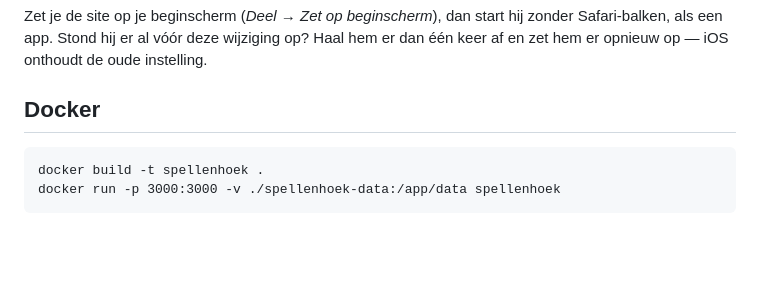
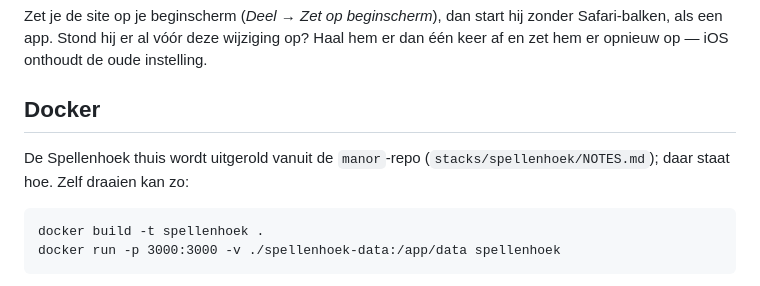
Before and after one commit to tmisker/gamehoekje, a Markdown page: README.md, the part around the change. Drawn GitHub-style; blank space fills up the shorter version.

````diff
--- a/README.md
+++ b/README.md
@@ -195,6 +195,9 @@ instelling.
 
 ## Docker
 
+De Spellenhoek thuis wordt uitgerold vanuit de `manor`-repo
+(`stacks/spellenhoek/NOTES.md`); daar staat hoe. Zelf draaien kan zo:
+
 ```
 docker build -t spellenhoek .
 docker run -p 3000:3000 -v ./spellenhoek-data:/app/data spellenhoek
````
Also changed, not shown: CLAUDE.md (+13 -3 lines).
